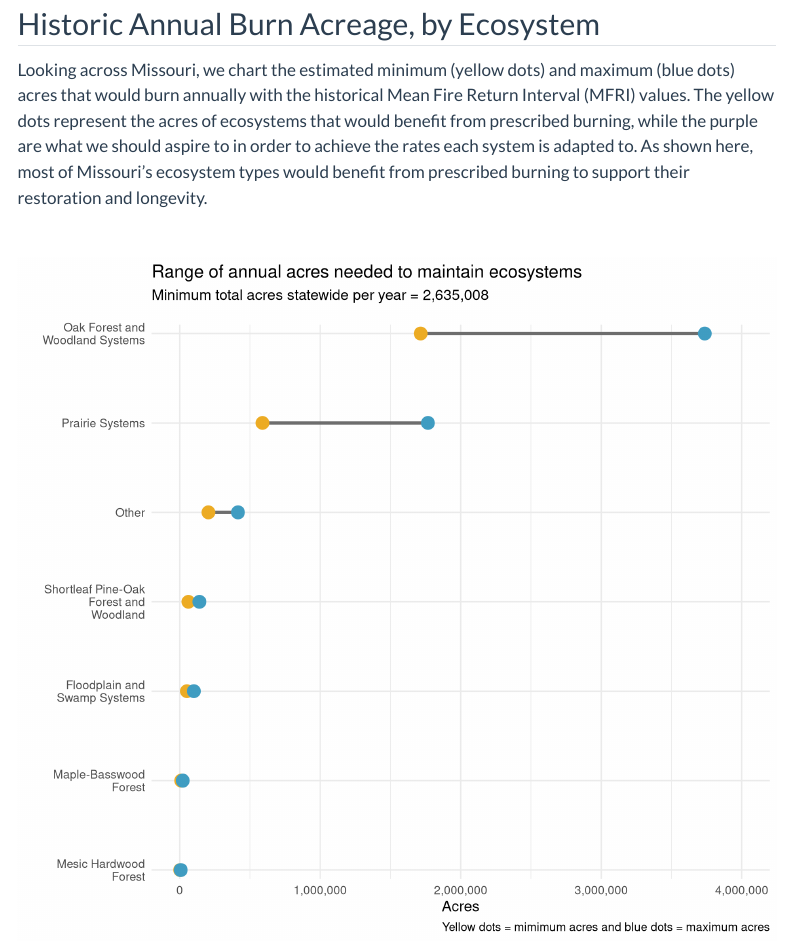
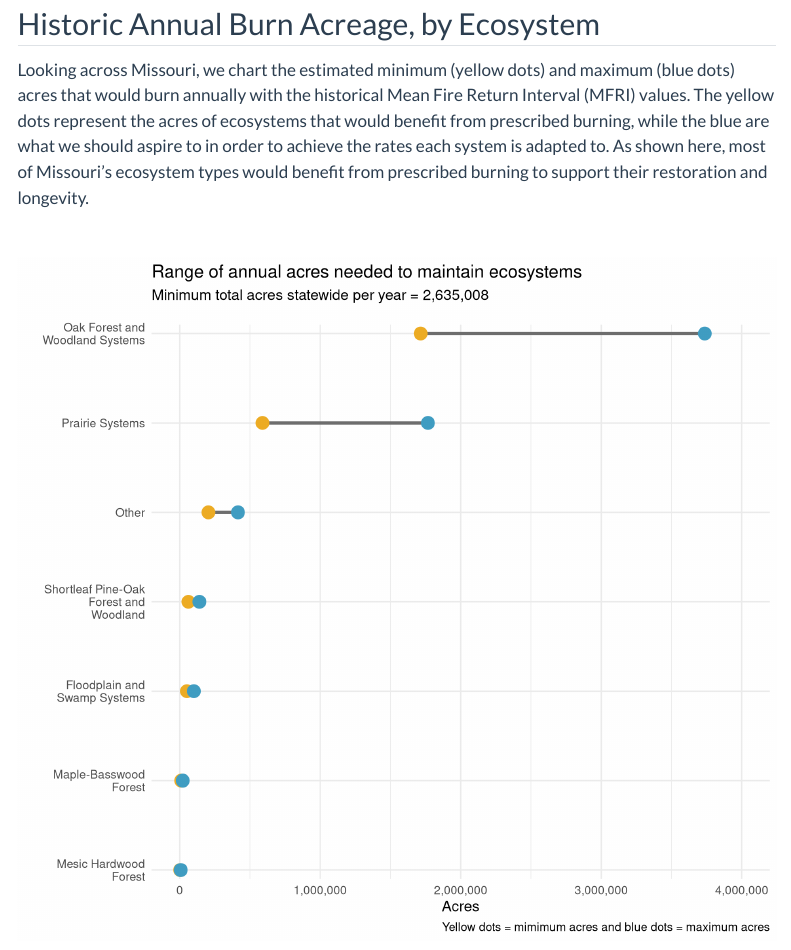
Before and after one commit to thenatureconservancy/MOFireNeedsReport, a Quarto document (current.qmd): the page in a window 1100 px wide, from 1210 px down. Rendered offline with R 4.5, knitr and Pandoc in place of Quarto, with nearby package versions; some code elsewhere in the file could not run offline; menus at the side of the page are left out.

Commit message:
shifted purple to blue on current :)

```diff
--- a/current.qmd
+++ b/current.qmd
@@ -102,7 +102,7 @@ map
 
 ## Historic Annual Burn Acreage, by Ecosystem
 
-Looking across Missouri, we chart the estimated minimum (yellow dots) and maximum (blue dots) acres that would burn annually with the historical Mean Fire Return Interval (MFRI) values. The yellow dots represent the acres of ecosystems that would benefit from prescribed burning, while the purple are what we should aspire to in order to achieve the rates each system is adapted to. As shown here, most of Missouri's ecosystem types would benefit from prescribed burning to support their restoration and longevity.
+Looking across Missouri, we chart the estimated minimum (yellow dots) and maximum (blue dots) acres that would burn annually with the historical Mean Fire Return Interval (MFRI) values. The yellow dots represent the acres of ecosystems that would benefit from prescribed burning, while the blue are what we should aspire to in order to achieve the rates each system is adapted to. As shown here, most of Missouri's ecosystem types would benefit from prescribed burning to support their restoration and longevity.
 
 <br>
 
```
Also changed, not shown: docs/search.json, 2 other files.
